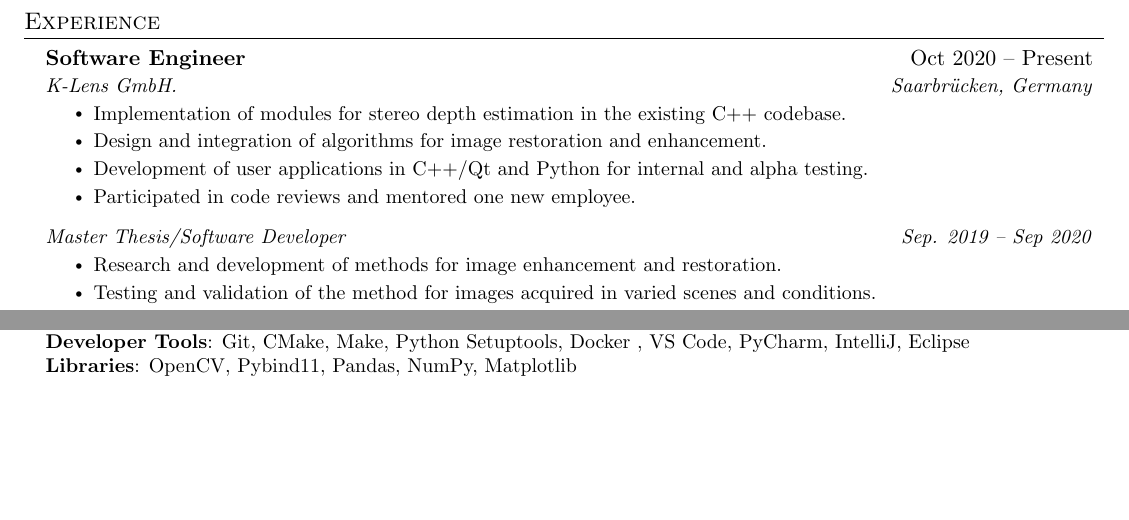
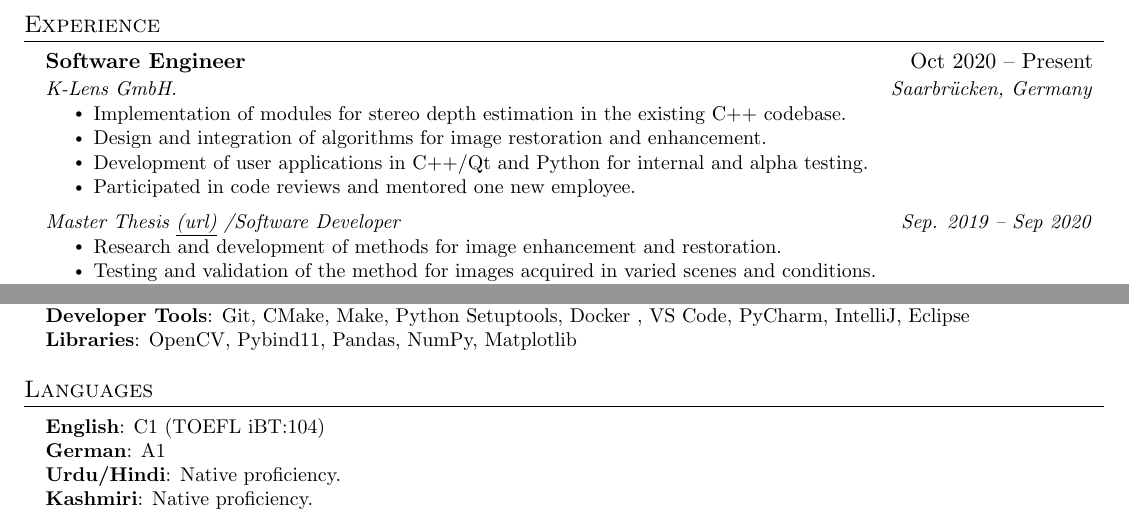
Before and after one commit to zsameem/zsameem-resume, a LaTeX CV (resume.tex): two parts of the page, joined at a grey line, cut so that both start at the same text, the shorter picture padded with empty space. Compiled offline with pdfLaTeX.

Commit message:
Add url to thesis.

```diff
--- a/resume.tex
+++ b/resume.tex
@@ -165,7 +165,9 @@
 %-------------------------------------------
 
     \resumeSubSubheading
-      {Master Thesis/Software Developer}{Sep. 2019 -- Sep 2020}
+      {Master Thesis
+      \underline{\href{https://github.com/zsameem/zsameem-resume/raw/master/assets/Thesis.pdf}{(url)}}
+      /Software Developer}{Sep. 2019 -- Sep 2020}
       \resumeItemListStart
         \resumeItem{Research and development of methods for image enhancement
             and restoration.}
@@ -254,5 +256,15 @@
  \end{itemize}
 
 
+%-----------TECHNICAL SKILLS-----------
+\section{Languages}
+ \begin{itemize}[leftmargin=0.15in, label={}]
+    \small{\item{
+     \textbf{English}{: C1 (TOEFL iBT:104)} \\
+     \textbf{German}{: A1 } \\
+     \textbf{Urdu/Hindi}{: Native proficiency.} \\
+     \textbf{Kashmiri}{: Native proficiency.} \\
+    }}
+ \end{itemize}
 %-------------------------------------------
 \end{document}
```
Also changed, not shown: resume.tex (2 more changed lines).
